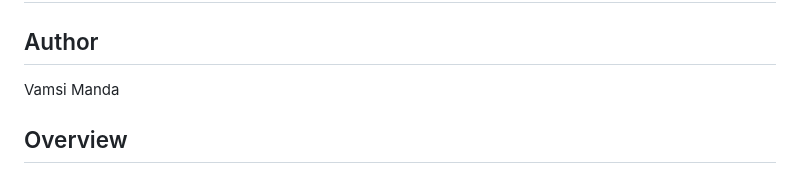
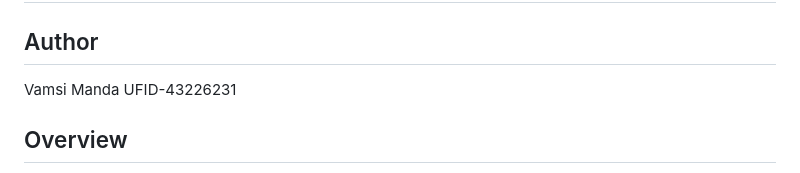
Before and after one commit to Vamsi404/cis6930fa24-project3, a Markdown page: README.md, the part around the change. GitHub-like rendering.

```diff
--- a/README.md
+++ b/README.md
@@ -3,6 +3,7 @@
 
 ## Author
 Vamsi Manda
+UFID-43226231
 
 ## Overview
 This application provides tools to process incident data from uploaded or URL-provided PDF files. It generates visual dashboards and clustering insights, offering actionable information through an easy-to-use web interface.
```
